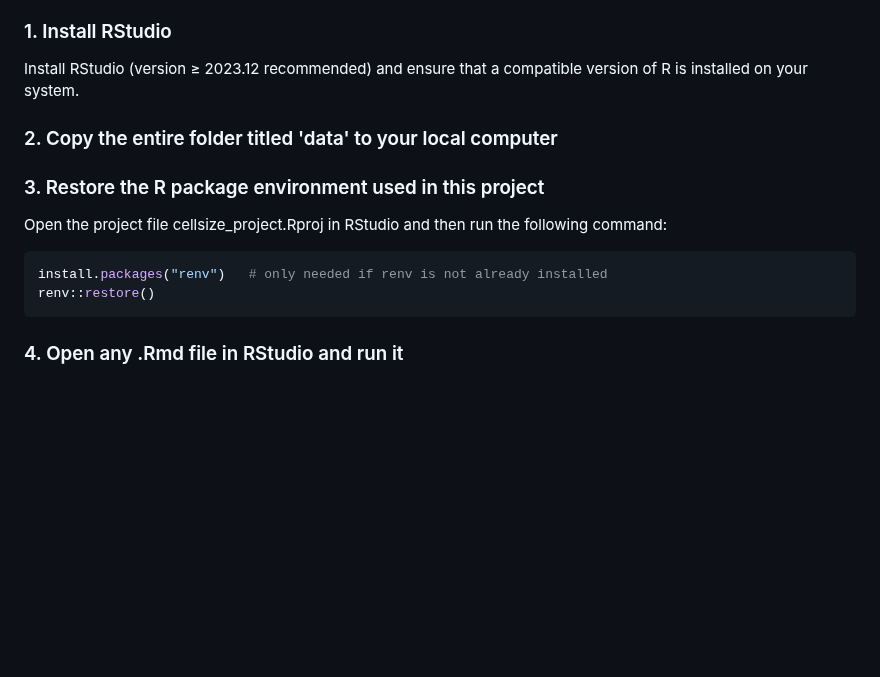
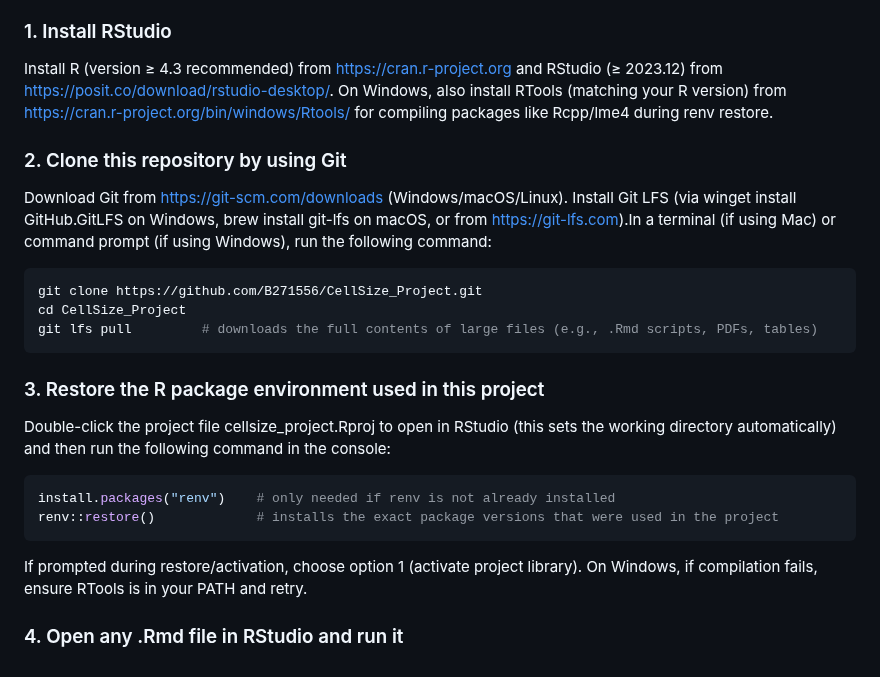
Before and after one commit to B271556/CellSize_Project, a Markdown page: README.md, the part around the change. Drawn GitHub-style; blank space fills up the shorter version.

````diff
--- a/README.md
+++ b/README.md
@@ -38,16 +38,25 @@ All scripts are organised to use relative paths and deposit outputs in `results/
 Each script starts by setting the working directory as the folder in which the script resides, so the scripts can be run without manually setting working directories. Certain scripts use the output generated from one script as input. However, to reproduce the results of this project, the scripts do not have to be run in any order, and each script can be run on its own. The reason is that all the scripts have been run previously and all scripts use relative paths that are already set up in the 'data' folder. This means that all required input files are already present. To reproduce any portion, or the entirety of, the results generated from this project, simply follow the steps below.
 
 ### 1. Install RStudio
-Install RStudio (version ≥ 2023.12 recommended) and ensure that a compatible version of R is installed on your system.
+Install R (version ≥ 4.3 recommended) from https://cran.r-project.org and RStudio (≥ 2023.12) from https://posit.co/download/rstudio-desktop/. On Windows, also install RTools (matching your R version) from https://cran.r-project.org/bin/windows/Rtools/ for compiling packages like Rcpp/lme4 during renv restore.
 
-### 2. Copy the entire folder titled 'data' to your local computer
+### 2. Clone this repository by using Git
+Download Git from https://git-scm.com/downloads (Windows/macOS/Linux). Install Git LFS (via winget install GitHub.GitLFS on Windows, brew install git-lfs on macOS, or from https://git-lfs.com).In a terminal (if using Mac) or command prompt (if using Windows), run the following command:
+
+```r
+git clone https://github.com/B271556/CellSize_Project.git
+cd CellSize_Project
+git lfs pull         # downloads the full contents of large files (e.g., .Rmd scripts, PDFs, tables)
+```
 
 ### 3. Restore the R package environment used in this project
-Open the project file cellsize_project.Rproj in RStudio and then run the following command:
+Double-click the project file cellsize_project.Rproj to open in RStudio (this sets the working directory automatically) and then run the following command in the console:
 
 ```r
-install.packages("renv")   # only needed if renv is not already installed
-renv::restore()
+install.packages("renv")    # only needed if renv is not already installed
+renv::restore()             # installs the exact package versions that were used in the project
 ```
 
+If prompted during restore/activation, choose option 1 (activate project library). On Windows, if compilation fails, ensure RTools is in your PATH and retry.
+
 ### 4. Open any .Rmd file in RStudio and run it
````
